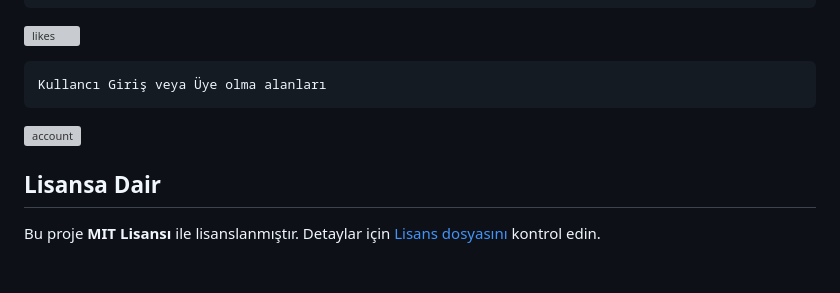
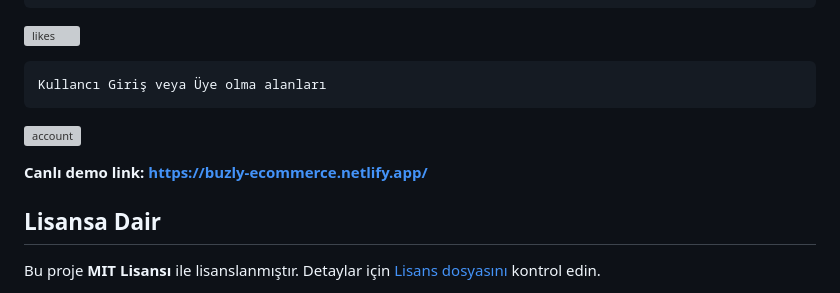
Before and after one commit to omercikan/Buzly-Ecommerce, a Markdown page: README.md, the part around the change. GitHub-like rendering; blank space fills up the shorter version; grey boxes are pictures that could not be loaded.

```diff
--- a/README.md
+++ b/README.md
@@ -76,6 +76,8 @@
 	Kullancı Giriş veya Üye olma alanları
 ![account](https://res.cloudinary.com/omercikan/image/upload/v1728759422/9_fuvryo.png)
 
+<strong>Canlı demo link:</stron> https://buzly-ecommerce.netlify.app/
+
 <h2>Lisansa Dair</h2>
     <p>Bu proje <strong>MIT Lisansı</strong> ile lisanslanmıştır. Detaylar için <a href="LICENSE">Lisans dosyasını</a> kontrol edin.</p>
 
```
